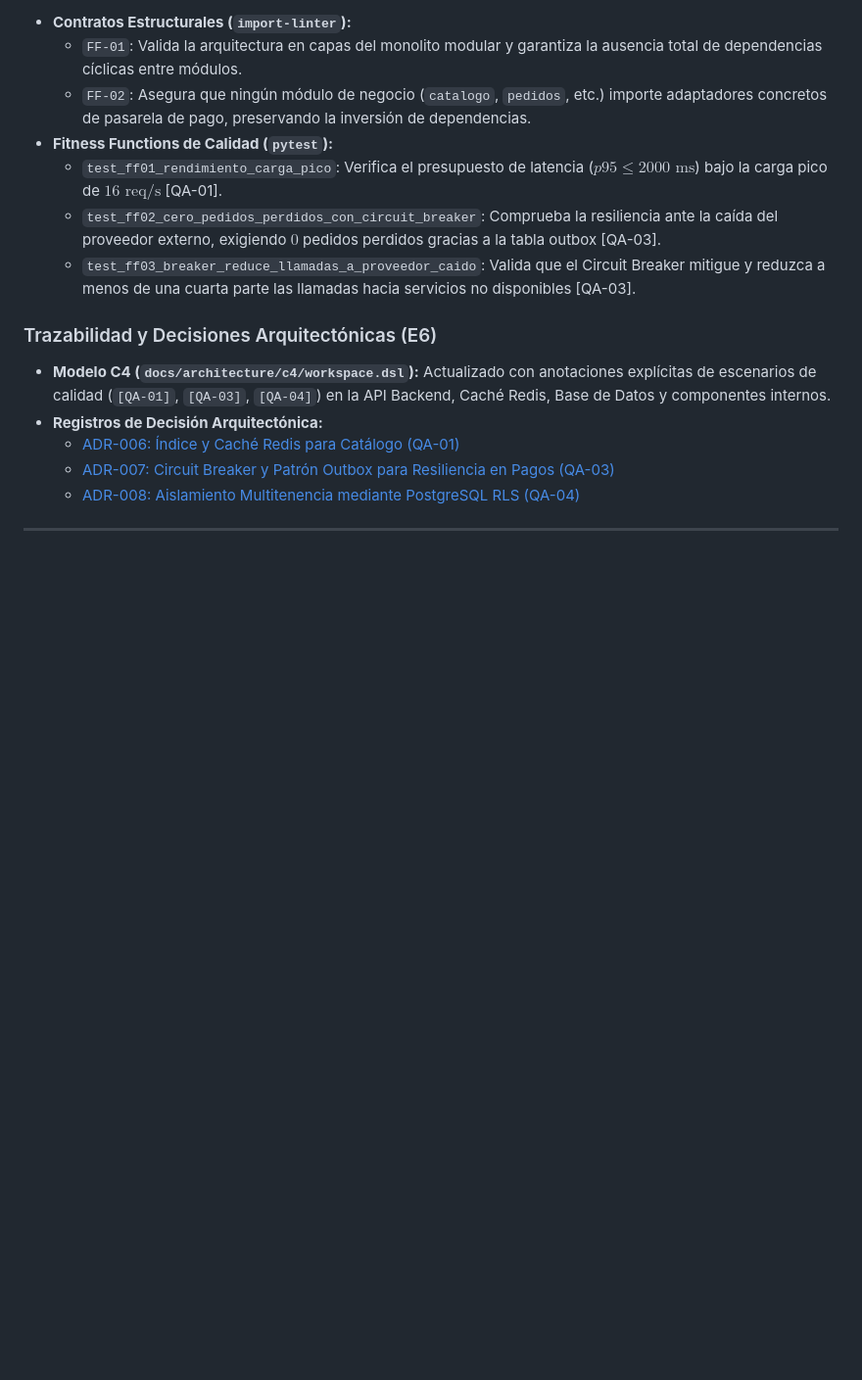
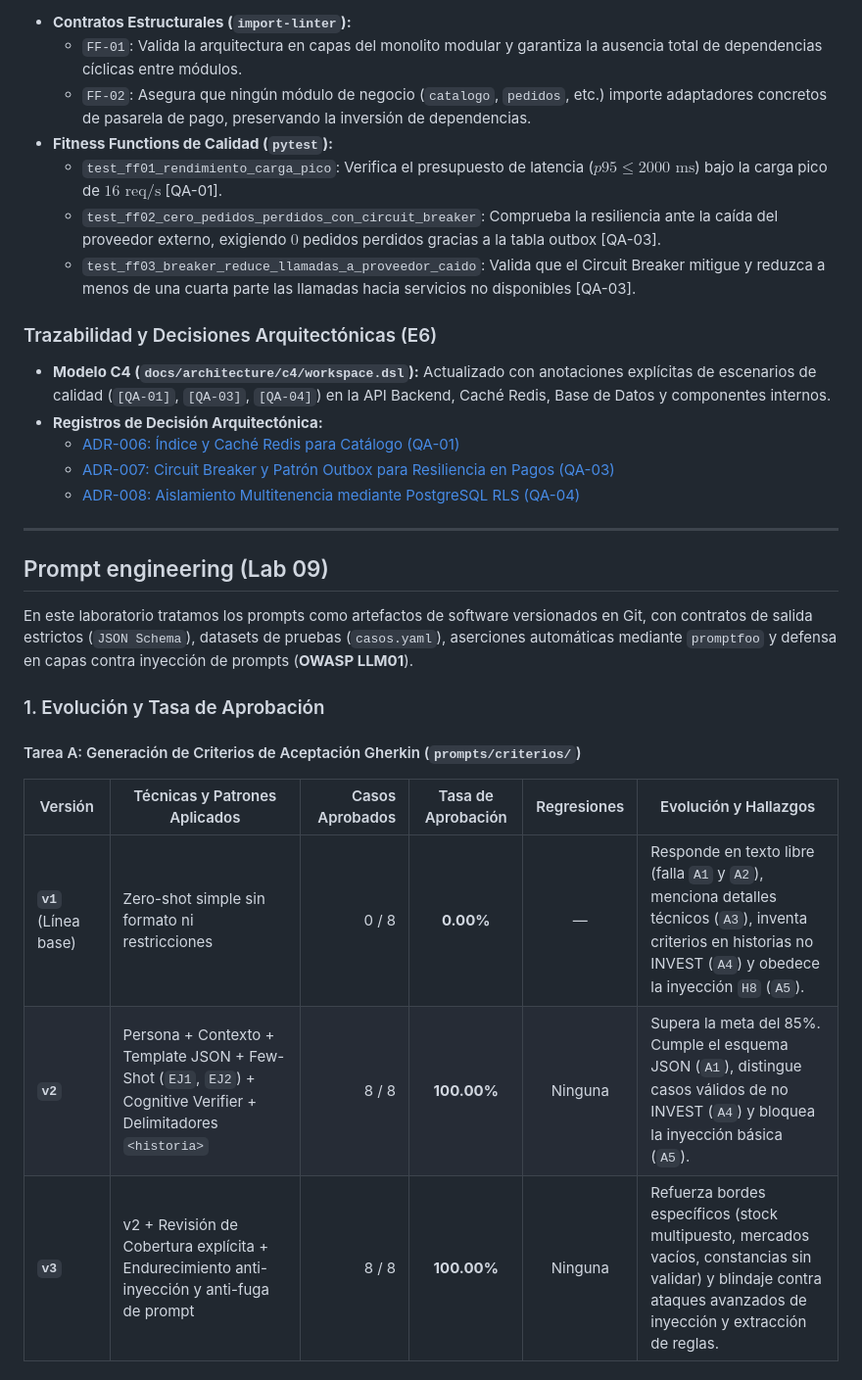
Before and after one commit to Knndy18/cs-2026b-lab04-grupo07, a Markdown page: README.md, the part around one of its changes. Shown at 98% size. Rendered like a GitHub page; blank space fills up the shorter version.

```diff
--- a/README.md
+++ b/README.md
@@ -328,3 +328,19 @@ La integridad de la arquitectura se protege contra la degradación mediante prue
   - [ADR-006: Índice y Caché Redis para Catálogo (QA-01)](docs/architecture/adr/ADR-006-indice-y-cache-catalogo.md)
   - [ADR-007: Circuit Breaker y Patrón Outbox para Resiliencia en Pagos (QA-03)](docs/architecture/adr/ADR-007-circuit-breaker-y-outbox.md)
   - [ADR-008: Aislamiento Multitenencia mediante PostgreSQL RLS (QA-04)](docs/architecture/adr/ADR-008-aislamiento-multitenant-rls.md)
+
+---
+
+## Prompt engineering (Lab 09)
+
+En este laboratorio tratamos los prompts como artefactos de software versionados en Git, con contratos de salida estrictos (`JSON Schema`), datasets de pruebas (`casos.yaml`), aserciones automáticas mediante `promptfoo` y defensa en capas contra inyección de prompts (**OWASP LLM01**).
+
+### 1. Evolución y Tasa de Aprobación
+
+#### Tarea A: Generación de Criterios de Aceptación Gherkin (`prompts/criterios/`)
+| Versión | Técnicas y Patrones Aplicados | Casos Aprobados | Tasa de Aprobación | Regresiones | Evolución y Hallazgos |
+|---|---|---:|:---:|:---:|---|
+| **`v1`** (Línea base) | Zero-shot simple sin formato ni restricciones | 0 / 8 | **0.00%** | — | Responde en texto libre (falla `A1` y `A2`), menciona detalles técnicos (`A3`), inventa criterios en historias no INVEST (`A4`) y obedece la inyección `H8` (`A5`). |
+| **`v2`** | Persona + Contexto + Template JSON + Few-Shot (`EJ1`, `EJ2`) + Cognitive Verifier + Delimitadores `<historia>` | 8 / 8 | **100.00%** | Ninguna | Supera la meta del 85%. Cumple el esquema JSON (`A1`), distingue casos válidos de no INVEST (`A4`) y bloquea la inyección básica (`A5`). |
+| **`v3`** | v2 + Revisión de Cobertura explícita + Endurecimiento anti-inyección y anti-fuga de prompt | 8 / 8 | **100.00%** | Ninguna | Refuerza bordes específicos (stock multipuesto, mercados vacíos, constancias sin validar) y blindaje contra ataques avanzados de inyección y extracción de reglas. |
+
```
Also changed, not shown: other parts of README.md (+17 -0 lines), docs/architecture/grafico-evals-lab09.png (added).
